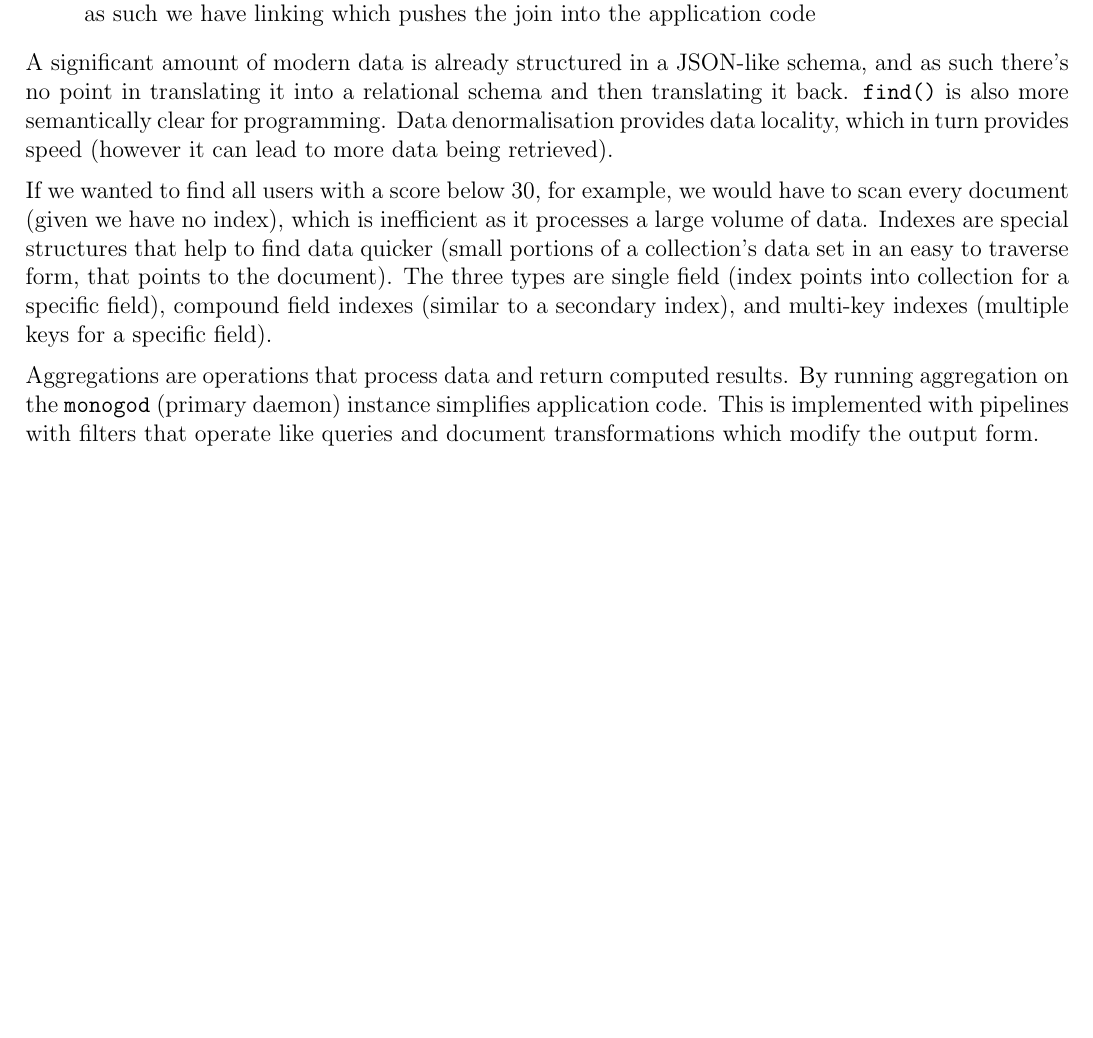
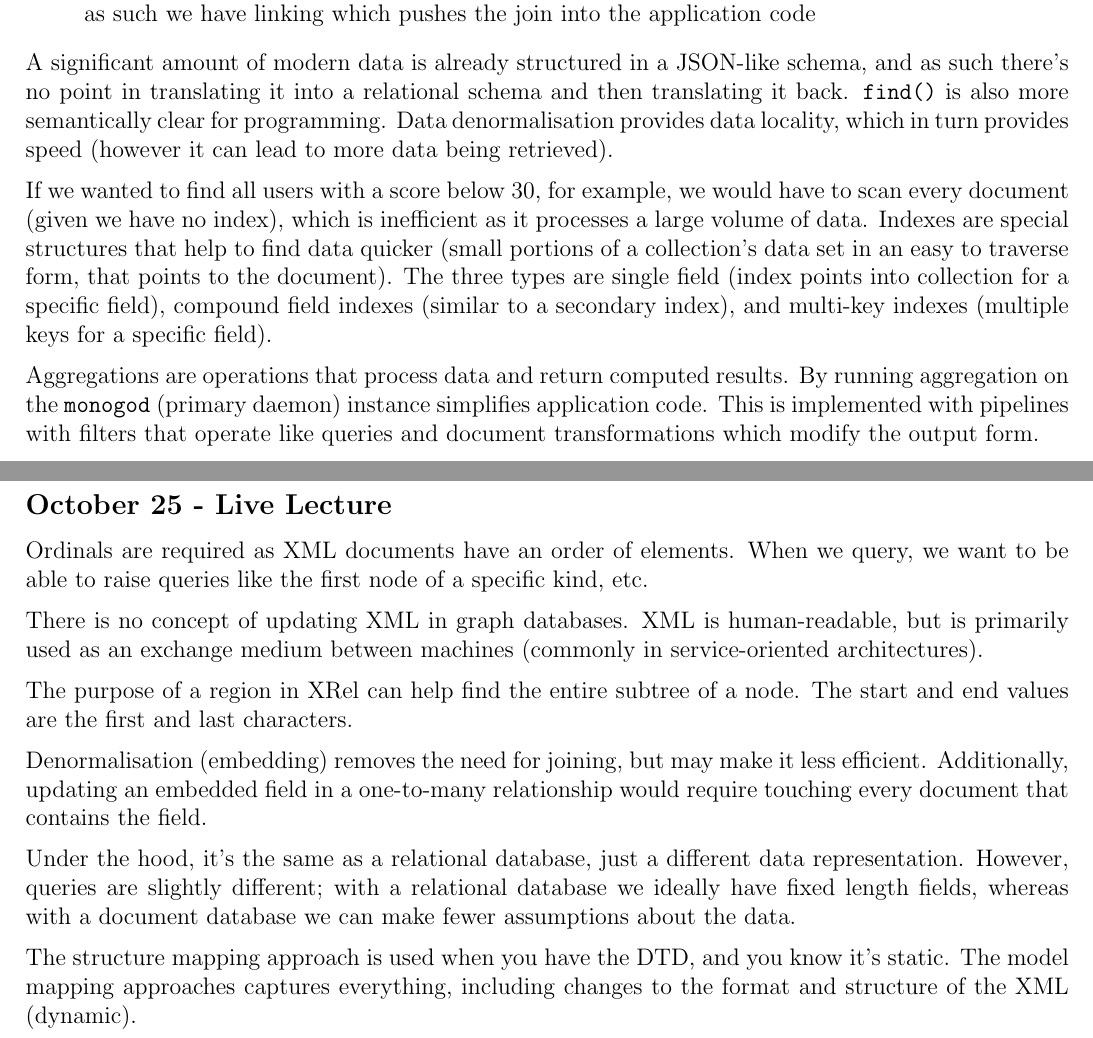
Before and after one commit to lin-e/imperial-revision, a LaTeX document (co4xx_70022/main.tex): part of page 19 of 19 before the commit and two parts of pages 19 and 20 of 20 after it, the two joined at a grey line, cut so that both start at the same text, the shorter picture padded with empty space. Compiled offline with pdfLaTeX.

Commit message:
SSD live 10.25

```diff
--- a/co4xx_70022/main.tex
+++ b/co4xx_70022/main.tex
@@ -1401,4 +1401,27 @@
             Aggregations are operations that process data and return computed results.
             By running aggregation on the ~monogod~ (primary daemon) instance simplifies application code.
             This is implemented with pipelines with filters that operate like queries and document transformations which modify the output form.
+        \subsection*{October 25 - Live Lecture}
+            Ordinals are required as XML documents have an order of elements.
+            When we query, we want to be able to raise queries like the first node of a specific kind, etc.
+            \medskip
+
+            There is no concept of updating XML in graph databases.
+            XML is human-readable, but is primarily used as an exchange medium between machines (commonly in service-oriented architectures).
+            \medskip
+
+            The purpose of a region in XRel can help find the entire subtree of a node.
+            The start and end values are the first and last characters. % unsure
+            \medskip
+
+            Denormalisation (embedding) removes the need for joining, but may make it less efficient.
+            Additionally, updating an embedded field in a one-to-many relationship would require touching every document that contains the field.
+            \medskip
+
+            Under the hood, it's the same as a relational database, just a different data representation.
+            However, queries are slightly different; with a relational database we ideally have fixed length fields, whereas with a document database we can make fewer assumptions about the data.
+            \medskip
+
+            The structure mapping approach is used when you have the DTD, and you know it's static.
+            The model mapping approaches captures everything, including changes to the format and structure of the XML (dynamic).
 \end{document}
```
Also changed, not shown: _output/y4/co4xx_70022.pdf, _output/y4/co4xx_70028.pdf, co4xx_70022/main.pdf, co4xx_70028/main.pdf.
